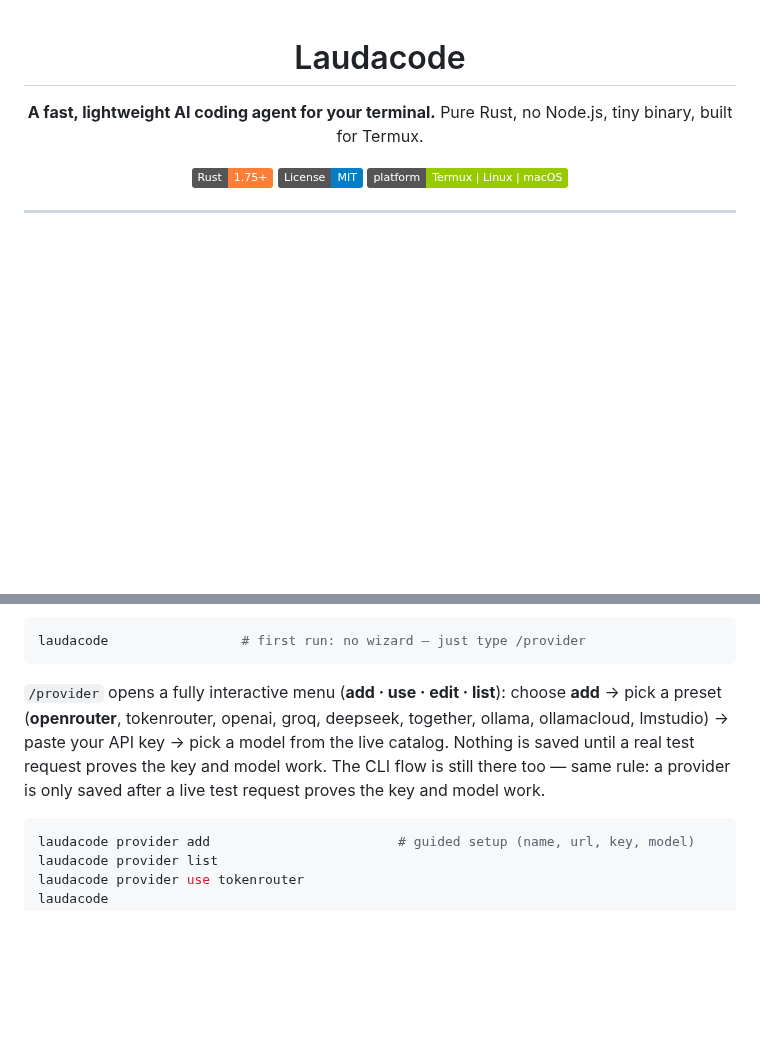
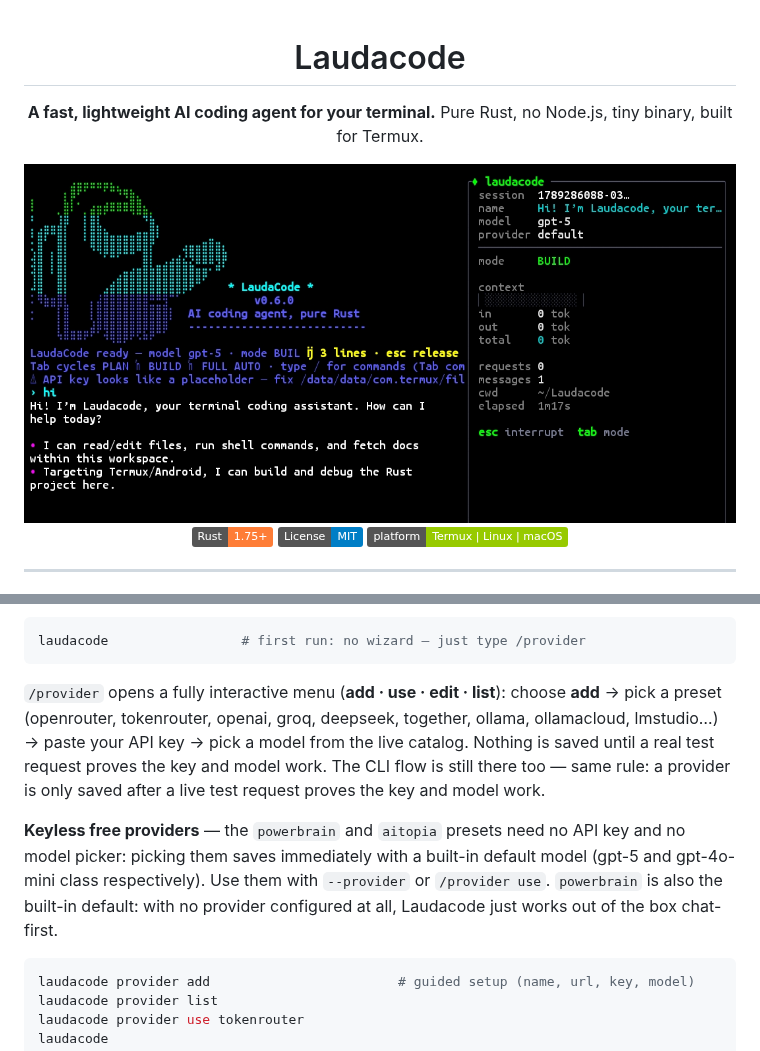
Before and after one commit to Anon4You/Laudacode, a Markdown page: README.md, 2 parts joined by grey strips. Rendered like a GitHub page; pictures changed too: img/laudacode.jpg (added); badges without logos; blank space fills up the shorter version.

Commit message:
Keyless free providers, powerbrain default, skills system, themed TUI refresh; v0.6.0

````diff
--- a/README.md
+++ b/README.md
@@ -4,6 +4,8 @@
 
 **A fast, lightweight AI coding agent for your terminal.**
 Pure Rust, no Node.js, tiny binary, built for Termux.
+
+<img src="./img/laudacode.jpg" alt="Laudacode" width="100%"/>
 
 [![Rust](https://img.shields.io/badge/Rust-1.75%2B-orange)](https://rust-lang.org)
 [![License: MIT](https://img.shields.io/badge/License-MIT-blue.svg)](LICENSE)
@@ -102,11 +104,18 @@ laudacode                 # first run: no wizard — just type /provider
 ```
 
 `/provider` opens a fully interactive menu (**add · use · edit · list**):
-choose **add** → pick a preset (**openrouter**, tokenrouter, openai,
-groq, deepseek, together, ollama, ollamacloud, lmstudio) → paste your API key → pick a model
+choose **add** → pick a preset (openrouter, tokenrouter, openai,
+groq, deepseek, together, ollama, ollamacloud, lmstudio…) → paste your API key → pick a model
 from the live catalog. Nothing is saved until a real test request proves
 the key and model work. The CLI flow is still there too — same rule: a provider is only saved
 after a live test request proves the key and model work.
+
+**Keyless free providers** — the `powerbrain` and `aitopia` presets need no
+API key and no model picker: picking them saves immediately with a built-in
+default model (gpt-5 and gpt-4o-mini class respectively). Use them with
+`--provider` or `/provider use`. `powerbrain` is also the built-in default:
+with no provider configured at all, Laudacode just works out of the box
+chat-first.
 
 ```sh
 laudacode provider add                        # guided setup (name, url, key, model)
````
Also changed, not shown: 12 other files.
